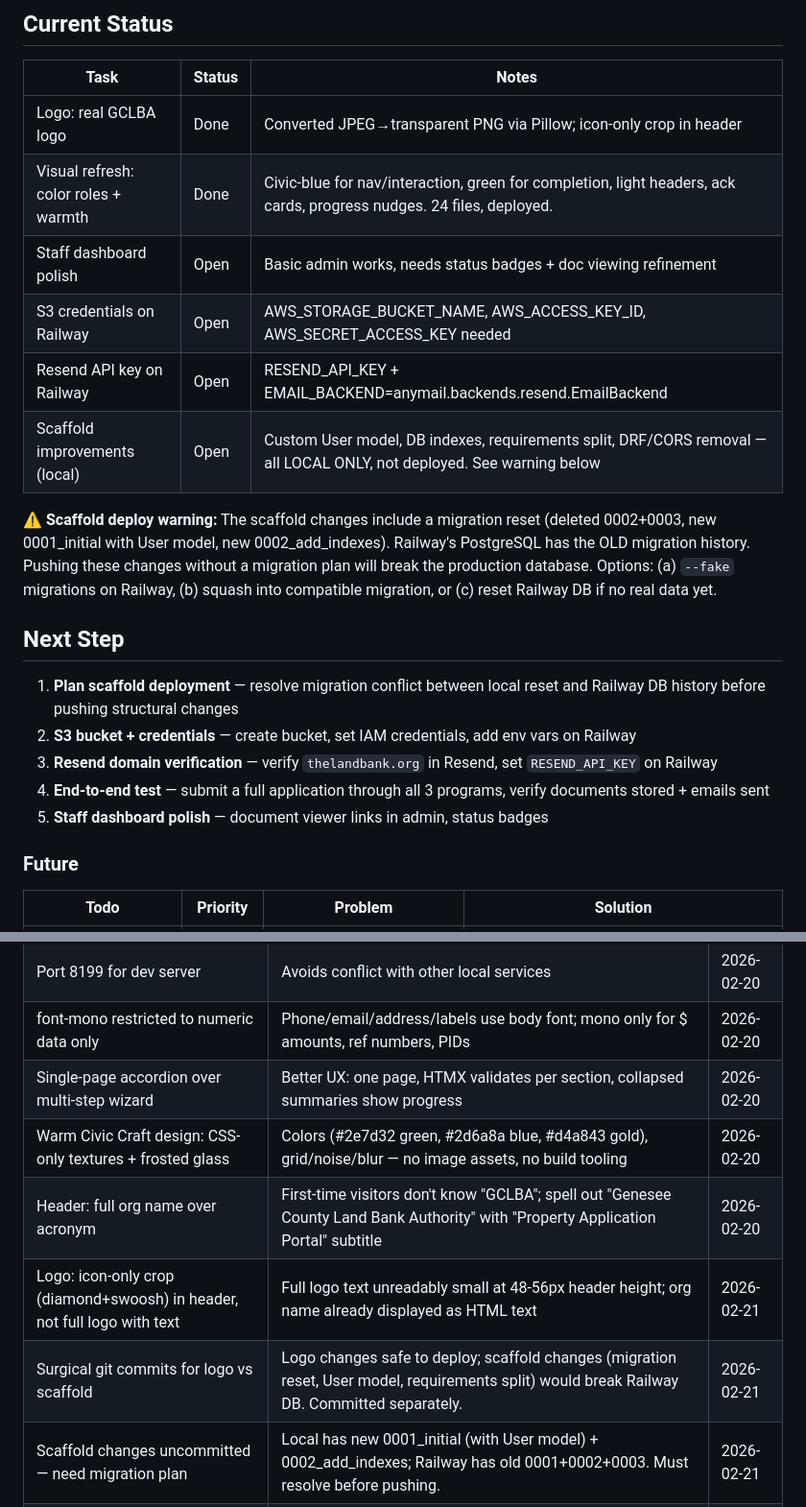
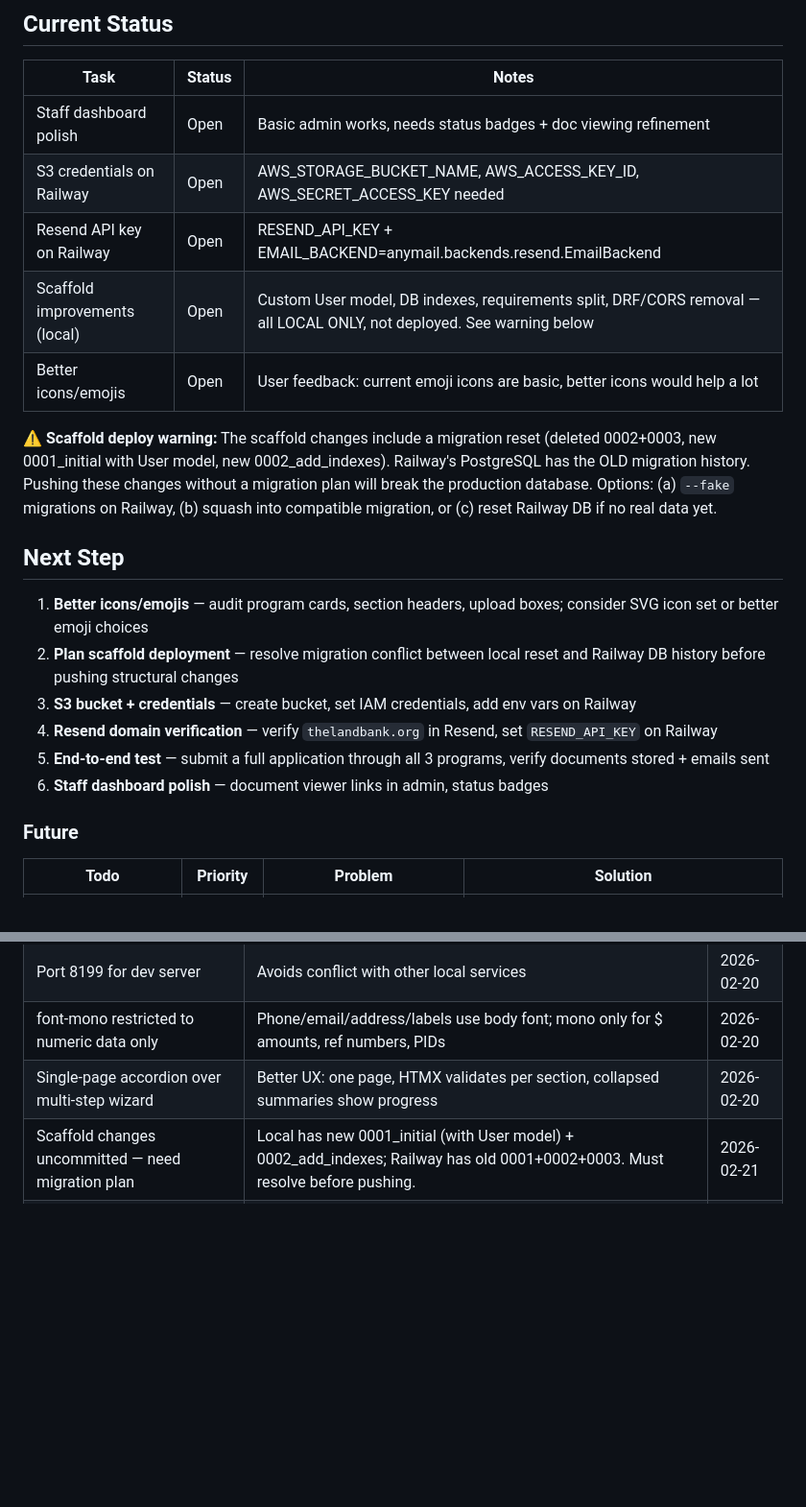
Before and after one commit to Travis-Gilbert/apply.thelandbank.org, a Markdown page: CLAUDE.md, 2 parts joined by grey strips. Shown at 96% size. GitHub-like rendering; blank space fills up the shorter version.

Commit message:
docs: update project status

```diff
--- a/CLAUDE.md
+++ b/CLAUDE.md
@@ -574,22 +574,22 @@ AWS_S3_REGION_NAME
 
 | Task | Status | Notes |
 |------|--------|-------|
-| Logo: real GCLBA logo | Done | Converted JPEG→transparent PNG via Pillow; icon-only crop in header |
-| Visual refresh: color roles + warmth | Done | Civic-blue for nav/interaction, green for completion, light headers, ack cards, progress nudges. 24 files, deployed. |
 | Staff dashboard polish | Open | Basic admin works, needs status badges + doc viewing refinement |
 | S3 credentials on Railway | Open | AWS_STORAGE_BUCKET_NAME, AWS_ACCESS_KEY_ID, AWS_SECRET_ACCESS_KEY needed |
 | Resend API key on Railway | Open | RESEND_API_KEY + EMAIL_BACKEND=anymail.backends.resend.EmailBackend |
 | Scaffold improvements (local) | Open | Custom User model, DB indexes, requirements split, DRF/CORS removal — all LOCAL ONLY, not deployed. See warning below |
+| Better icons/emojis | Open | User feedback: current emoji icons are basic, better icons would help a lot |
 
 **⚠ Scaffold deploy warning:** The scaffold changes include a migration reset (deleted 0002+0003, new 0001_initial with User model, new 0002_add_indexes). Railway's PostgreSQL has the OLD migration history. Pushing these changes without a migration plan will break the production database. Options: (a) `--fake` migrations on Railway, (b) squash into compatible migration, or (c) reset Railway DB if no real data yet.
 
 ## Next Step
 
-1. **Plan scaffold deployment** — resolve migration conflict between local reset and Railway DB history before pushing structural changes
-2. **S3 bucket + credentials** — create bucket, set IAM credentials, add env vars on Railway
-3. **Resend domain verification** — verify `thelandbank.org` in Resend, set `RESEND_API_KEY` on Railway
-4. **End-to-end test** — submit a full application through all 3 programs, verify documents stored + emails sent
-5. **Staff dashboard polish** — document viewer links in admin, status badges
+1. **Better icons/emojis** — audit program cards, section headers, upload boxes; consider SVG icon set or better emoji choices
+2. **Plan scaffold deployment** — resolve migration conflict between local reset and Railway DB history before pushing structural changes
+3. **S3 bucket + credentials** — create bucket, set IAM credentials, add env vars on Railway
+4. **Resend domain verification** — verify `thelandbank.org` in Resend, set `RESEND_API_KEY` on Railway
+5. **End-to-end test** — submit a full application through all 3 programs, verify documents stored + emails sent
+6. **Staff dashboard polish** — document viewer links in admin, status badges
 
 ### Future
 
@@ -611,10 +611,6 @@ AWS_S3_REGION_NAME
 | Port 8199 for dev server | Avoids conflict with other local services | 2026-02-20 |
 | font-mono restricted to numeric data only | Phone/email/address/labels use body font; mono only for $ amounts, ref numbers, PIDs | 2026-02-20 |
 | Single-page accordion over multi-step wizard | Better UX: one page, HTMX validates per section, collapsed summaries show progress | 2026-02-20 |
-| Warm Civic Craft design: CSS-only textures + frosted glass | Colors (#2e7d32 green, #2d6a8a blue, #d4a843 gold), grid/noise/blur — no image assets, no build tooling | 2026-02-20 |
-| Header: full org name over acronym | First-time visitors don't know "GCLBA"; spell out "Genesee County Land Bank Authority" with "Property Application Portal" subtitle | 2026-02-20 |
-| Logo: icon-only crop (diamond+swoosh) in header, not full logo with text | Full logo text unreadably small at 48-56px header height; org name already displayed as HTML text | 2026-02-21 |
-| Surgical git commits for logo vs scaffold | Logo changes safe to deploy; scaffold changes (migration reset, User model, requirements split) would break Railway DB. Committed separately. | 2026-02-21 |
 | Scaffold changes uncommitted — need migration plan | Local has new 0001_initial (with User model) + 0002_add_indexes; Railway has old 0001+0002+0003. Must resolve before pushing. | 2026-02-21 |
 | Color role separation: blue=navigation, green=completion | Green was overused (buttons, progress, focus, checkmarks). Blue (#2d6a8a) now handles all interactive/nav elements; green reserved for completion signals only. | 2026-02-24 |
 | CSS `!important` for continue-btn color override | Single CSS rule overrides inline `style="background: {{ program_color }}"` across 13+ templates — avoids template-by-template edits. | 2026-02-24 |
```
